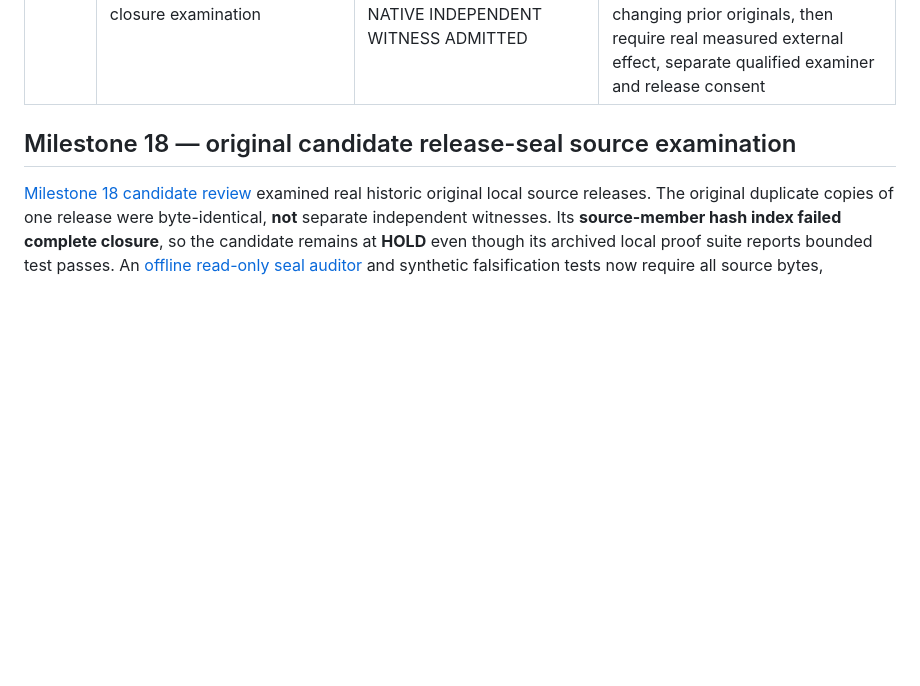
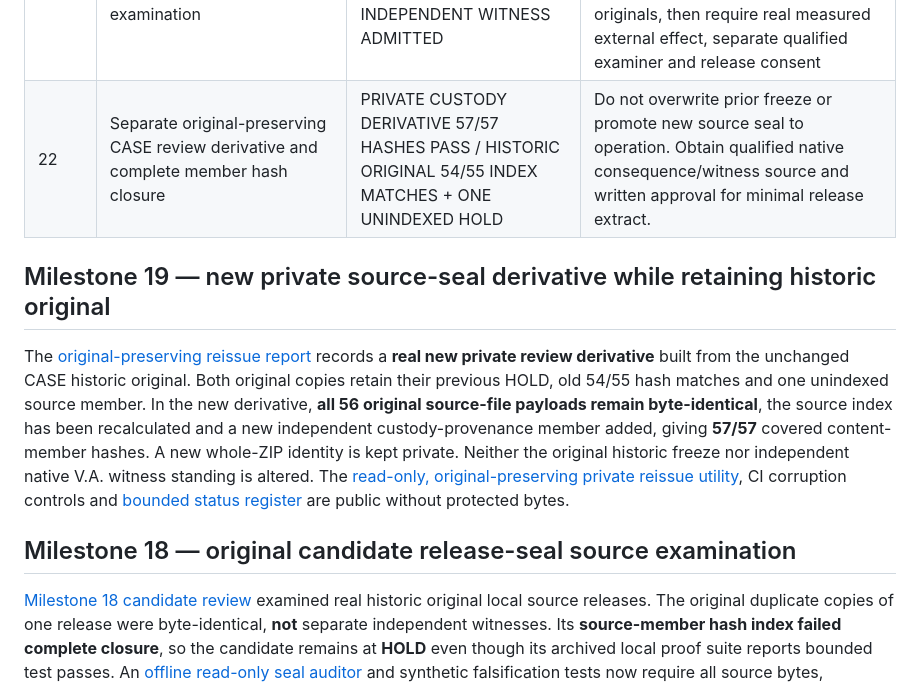
Before and after one commit to DeagleTWC/va-proof-estate, a Markdown page: proofs/MILESTONE-LEDGER.md, the part around the change. GitHub-like rendering; blank space fills up the shorter version.

Commit message:
Milestone 19 register new complete derived source seal while preserving historical original HOLD in proofs/MILESTONE-LEDGER.md

```diff
--- a/proofs/MILESTONE-LEDGER.md
+++ b/proofs/MILESTONE-LEDGER.md
@@ -31,6 +31,11 @@
 | 19 | Historical independently described reviewer assessment originals and candidate admission | TWO ACTUAL JULY 2026 PUBLIC-SAFE-LABELLED REPORT PDF BYTES VERIFIED PRIVATELY / NO RELEASE AUTHORITY | Distinguish original submission-carrier HOLD from separately described same-object PyJWT differential review PARTIAL; recover underlying harness/output, verify qualification and obtain release authorization before admitting any public original or native V.A. witness. |
 | 20 | Recovered original independent third-party software review harness and two versioned result carriers | THREE ORIGINAL FILE HASHES MATCH DATED REVIEW / SIX SAVED FIXED-PASS AND SIX BASELINE-FAIL SOURCE ROWS / ORIGINALS PRIVATE | No fresh run or native V.A. witness inferred. Reproduce actual PyJWT version environments separately when authorized; require original native V.A. effect carrier, qualified people and release consent for different witness admission. |
 | 21 | Native witness original-carrier qualification and release-seal closure examination | REAL HISTORICAL PRIVATE CANDIDATE REVIEWED / INTEGRITY HOLD / NO NATIVE INDEPENDENT WITNESS ADMITTED | Distinguish identical copied archives from independent reviews; correct incomplete original member checksums in a separately frozen revision without changing prior originals, then require real measured external effect, separate qualified examiner and release consent |
+| 22 | Separate original-preserving CASE review derivative and complete member hash closure | PRIVATE CUSTODY DERIVATIVE 57/57 HASHES PASS / HISTORIC ORIGINAL 54/55 INDEX MATCHES + ONE UNINDEXED HOLD | Do not overwrite prior freeze or promote new source seal to operation. Obtain qualified native consequence/witness source and written approval for minimal release extract. |
+
+## Milestone 19 — new private source-seal derivative while retaining historic original
+
+The [original-preserving reissue report](ORIGINAL-PRESERVING-REISSUE.md) records a **real new private review derivative** built from the unchanged CASE historic original. Both original copies retain their previous HOLD, old 54/55 hash matches and one unindexed source member. In the new derivative, **all 56 original source-file payloads remain byte-identical**, the source index has been recalculated and a new independent custody-provenance member added, giving **57/57** covered content-member hashes. A new whole-ZIP identity is kept private. Neither the original historic freeze nor independent native V.A. witness standing is altered. The [read-only, original-preserving private reissue utility](../scripts/reissue_original_seal_for_review.py), CI corruption controls and [bounded status register](ORIGINAL-PRESERVING-REISSUE-STATUS.json) are public without protected bytes.
 
 ## Milestone 18 — original candidate release-seal source examination
 
```
